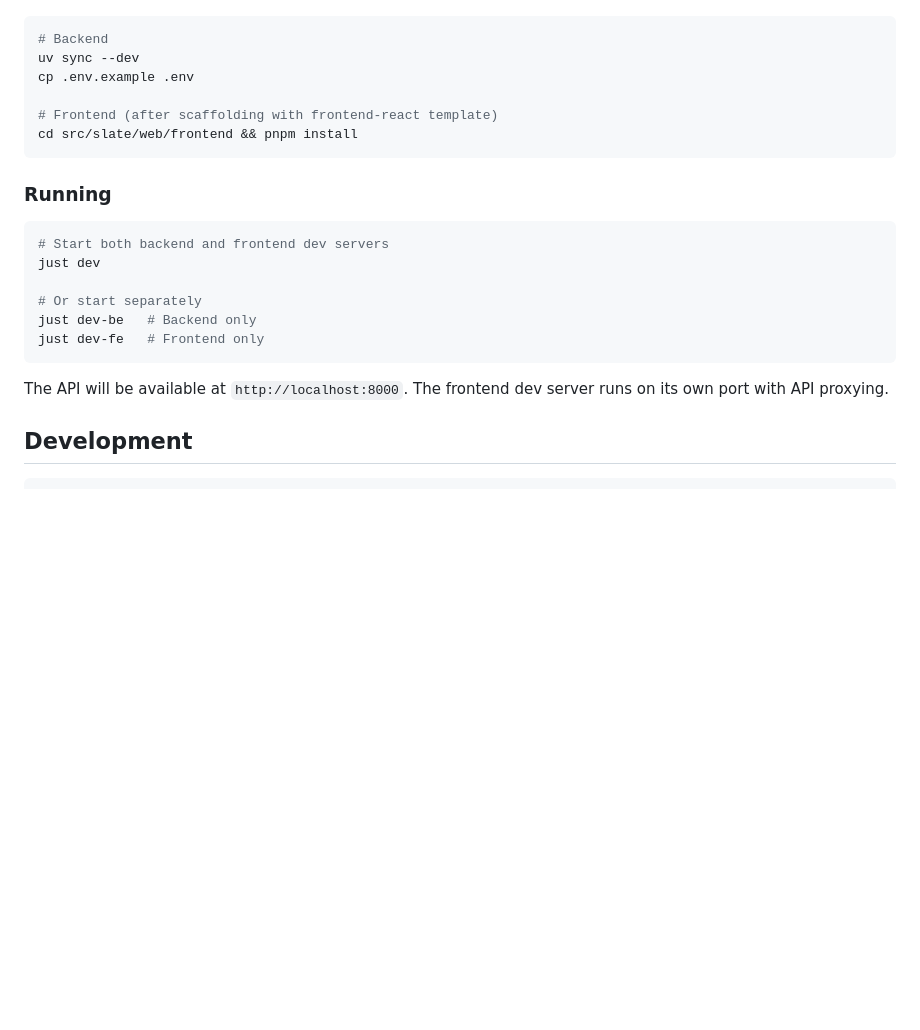
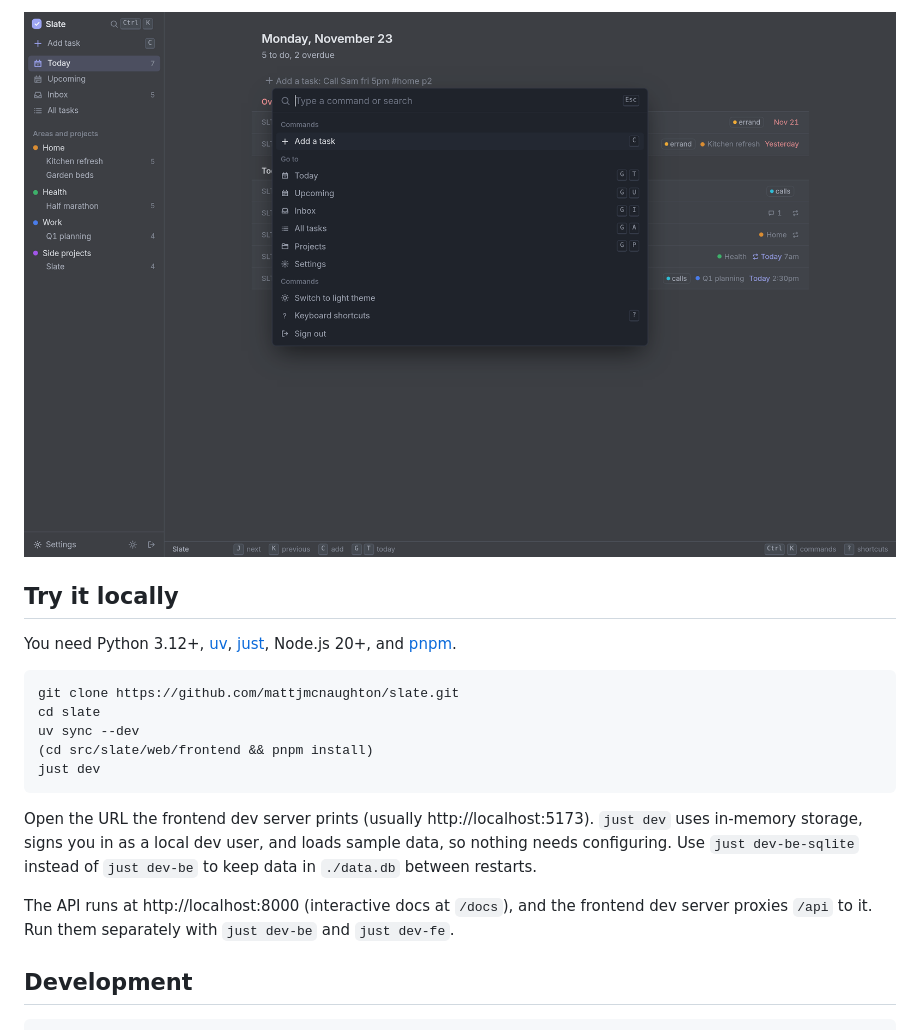
Before and after one commit to mattjmcnaughton/slate, a Markdown page: README.md, the part around one of its changes. Rendered like a GitHub page; pictures changed too: docs/screenshots/command-palette-dark.png (added); blank space fills up the shorter version.

````diff
--- a/README.md
+++ b/README.md
@@ -16,25 +40,20 @@ Personal task manager replacing Linear and Todoist
+![Command palette open in the dark theme](docs/screenshots/command-palette-dark.png)
+
+## Try it locally
+
+You need Python 3.12+, [uv](https://docs.astral.sh/uv/), [just](https://just.systems/), Node.js 20+, and [pnpm](https://pnpm.io/).
 
 ```sh
-# Backend
+git clone https://github.com/mattjmcnaughton/slate.git
+cd slate
 uv sync --dev
-cp .env.example .env
-
-# Frontend (after scaffolding with frontend-react template)
-cd src/slate/web/frontend && pnpm install
+(cd src/slate/web/frontend && pnpm install)
+just dev
 ```
 
-### Running
+Open the URL the frontend dev server prints (usually http://localhost:5173). `just dev` uses in-memory storage, signs you in as a local dev user, and loads sample data, so nothing needs configuring. Use `just dev-be-sqlite` instead of `just dev-be` to keep data in `./data.db` between restarts.
 
-```sh
-# Start both backend and frontend dev servers
-just dev
-
-# Or start separately
-just dev-be   # Backend only
-just dev-fe   # Frontend only
-```
-
-The API will be available at `http://localhost:8000`. The frontend dev server runs on its own port with API proxying.
+The API runs at http://localhost:8000 (interactive docs at `/docs`), and the frontend dev server proxies `/api` to it. Run them separately with `just dev-be` and `just dev-fe`.
 
 ## Development
 
````
Also changed, not shown: other parts of README.md (+33 -9 lines), docs/screenshots/project-board.png (added), docs/screenshots/quick-add.png (added), docs/screenshots/task-detail.png (added), docs/screenshots/today.png (added), docs/screenshots/upcoming.png (added).
